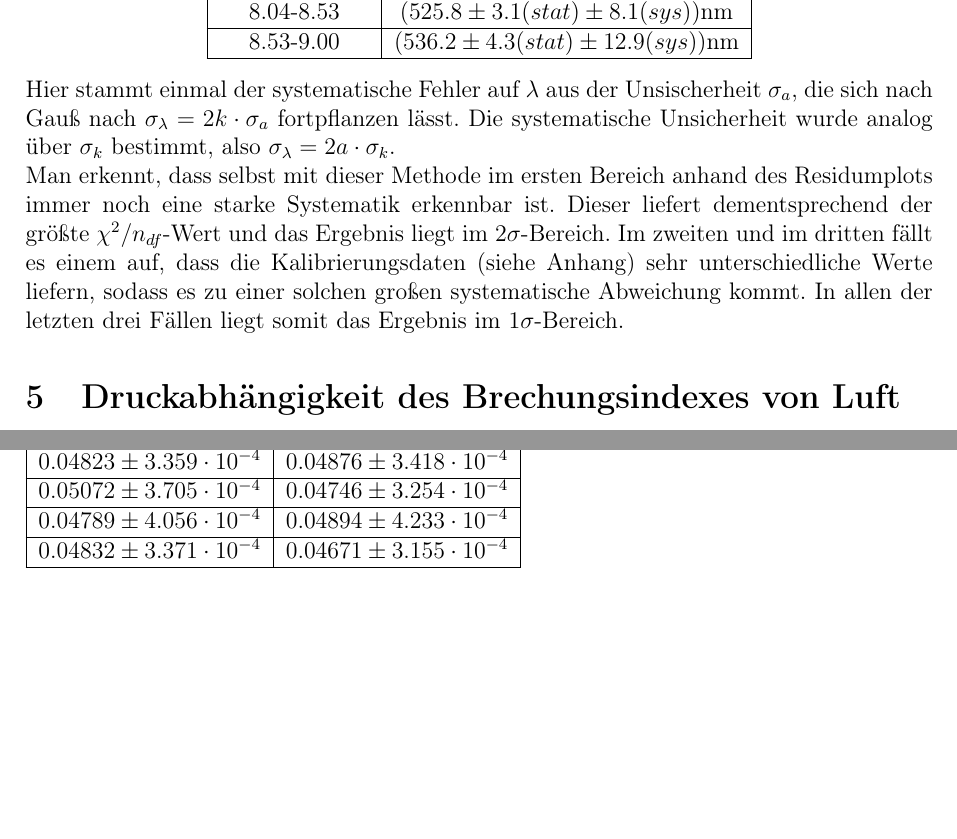
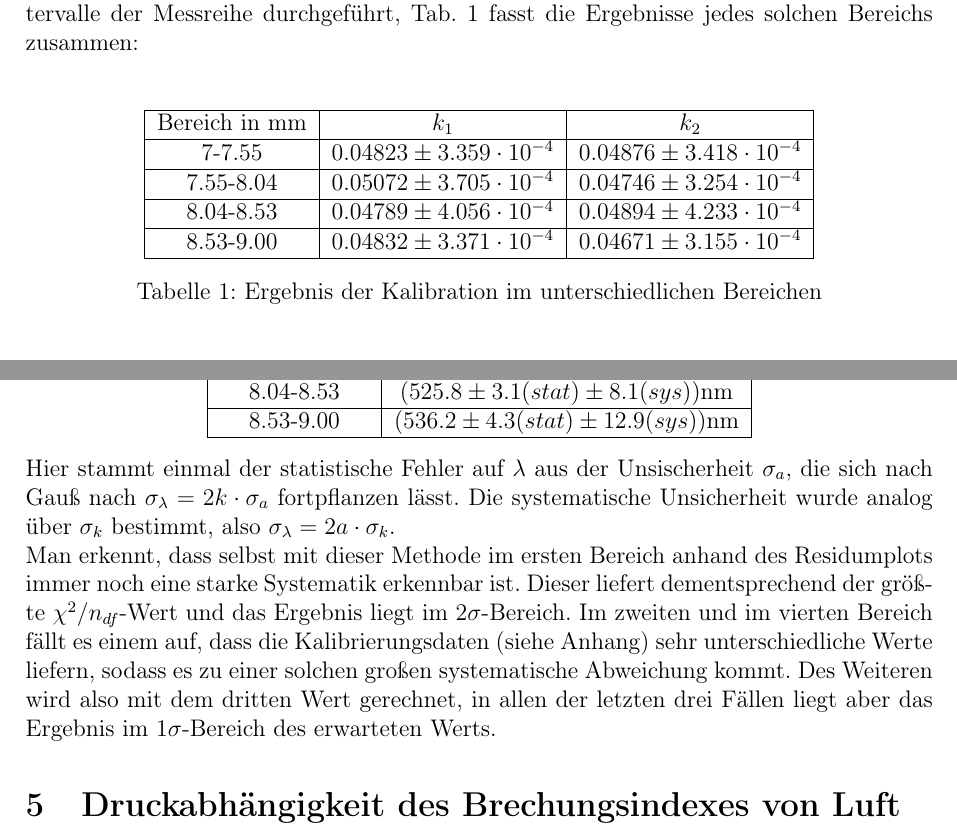
Before and after one commit to friciwolf/GP2, a LaTeX document (Michelson/Protokoll.tex): two parts of pages 7 and 13 of 13 before the commit and two parts of pages 5 and 7 of 12 after it, joined at a grey line, cut at the place of the change, the shorter picture padded with empty space. Compiled offline with pdfLaTeX.

Commit message:
-Dritter Wert für Lambda begründet -Kalibrationstabelle mit Bereichen vorgezogen -"systematisch"->"statischtisch", wo nötig -"Der Satz" wurde gestrichen

```diff
--- a/Michelson/Protokoll.tex
+++ b/Michelson/Protokoll.tex
@@ -87,7 +87,26 @@ sodass wir k mit einer linearen Regression bestimmen können. Wir tragen $s$ geg
 \sigma_{\Delta m}=0.1\\
 \sigma_s=\frac{10\mu m}{\sqrt{12}}
 \end{align}
-Wir nehmen eine Unsicherheit auf $\Delta m$ an, weil sich das Interferenzmaximum durch die Dicke der Ringe nicht immer gleich einstellen lie\ss. Der Fehler auf $s$ ergibt sich durch den Skalenfehler der minimalen Skalenbreite von $10\mu m$. Dieser wurde wegen für vier Teilintervalle der Messreihe durchgeführt, die Ergebnisse sind im Anhang zu sehen.
+Wir nehmen eine Unsicherheit auf $\Delta m$ an, weil sich das Interferenzmaximum durch die Dicke der Ringe nicht immer gleich einstellen lie\ss. Der Fehler auf $s$ ergibt sich durch den Skalenfehler der minimalen Skalenbreite von $10\mu m$. Dieser wurde wegen für vier Teilintervalle der Messreihe durchgeführt, Tab. \ref{table:kalib} fasst die Ergebnisse jedes solchen Bereichs zusammen:\\
+
+\begin{table}[H]
+	\centering
+	\begin{tabular}{|c|c|c|}
+		\hline
+		Bereich in mm&$k_1$&$k_2$  \\
+		\hline
+		7-7.55 &$0.04823\pm3.359 \cdot 10^{-4}$ &$0.04876\pm3.418 \cdot 10^{-4}$  \\
+		\hline
+		7.55-8.04&$0.05072\pm3.705 \cdot 10^{-4}$ &$0.04746\pm3.254 \cdot 10^{-4}$ \\
+		\hline
+		8.04-8.53&$0.04789\pm4.056 \cdot 10^{-4}$ &$0.04894\pm4.233 \cdot 10^{-4}$ \\
+		\hline
+		8.53-9.00&$0.04832\pm3.371 \cdot 10^{-4}$ &$0.04671\pm3.155 \cdot 10^{-4}$ \\
+		\hline
+	\end{tabular}
+	\caption{Ergebnis der Kalibration im unterschiedlichen Bereichen}
+	\label{table:kalib}
+\end{table}
 \begin{comment}
 	\begin{figure}[H]
 		\centering
@@ -179,8 +198,8 @@ Aus den erhaltenen Parametern $a$ lässt sich die Wellenlänge über Gl. \ref{eq
 		\hline
 	\end{tabular}
 \end{center}
-Hier stammt einmal der systematische Fehler auf $\lambda$ aus der Unsischerheit $\sigma_a$, die sich nach Gauß nach $\sigma_{\lambda} = 2k \cdot \sigma_a$ fortpflanzen lässt. Die systematische Unsicherheit wurde analog über $\sigma_k$ bestimmt, also $\sigma_{\lambda} = 2a\cdot \sigma_{k}$.\\
-Man erkennt, dass selbst mit dieser Methode im ersten Bereich anhand des Residumplots immer noch eine starke Systematik erkennbar ist. Dieser liefert dementsprechend der größte $\chi^2/n_{df}$-Wert und das Ergebnis liegt im $2\sigma$-Bereich. Im zweiten und im dritten fällt es einem auf, dass die Kalibrierungsdaten (siehe Anhang) sehr unterschiedliche Werte liefern, sodass es zu einer solchen großen systematische Abweichung kommt. In allen der letzten drei Fällen liegt somit das Ergebnis im $1\sigma$-Bereich.
+Hier stammt einmal der statistische Fehler auf $\lambda$ aus der Unsischerheit $\sigma_a$, die sich nach Gauß nach $\sigma_{\lambda} = 2k \cdot \sigma_a$ fortpflanzen lässt. Die systematische Unsicherheit wurde analog über $\sigma_k$ bestimmt, also $\sigma_{\lambda} = 2a\cdot \sigma_{k}$.\\
+Man erkennt, dass selbst mit dieser Methode im ersten Bereich anhand des Residumplots immer noch eine starke Systematik erkennbar ist. Dieser liefert dementsprechend der größte $\chi^2/n_{df}$-Wert und das Ergebnis liegt im $2\sigma$-Bereich. Im zweiten und im vierten Bereich fällt es einem auf, dass die Kalibrierungsdaten (siehe Anhang) sehr unterschiedliche Werte liefern, sodass es zu einer solchen großen systematische Abweichung kommt. Des Weiteren wird also mit dem dritten Wert gerechnet, in allen der letzten drei Fällen liegt aber das Ergebnis im $1\sigma$-Bereich des erwarteten Werts.
 \section{Druckabhängigkeit des Brechungsindexes von Luft}
 \subsection{Versuchsaufbau und Durchführung}
 Als nächstes wird die Druckabhängigkeit des Brechungsindexes von Luft untersucht. Dazu wird in den Strahlengang zwischen Strahlteiler und Spiegel M4 eine Glasparzelle (hohler Glaszylinder) der Länge $L=10mm$ befestigt. Die Glasparzelle ist über zwei Schläuche an einem digitalen Druckmessgerät und an einer Handpumpe angeschlossen. Über die Handpumpe kann der Druck in der Parzelle verringert werden, wobei der konkrete Wert des Luftdrucks am Messgerät auf 1hPa genau ausgelesen werden kann. Zunächst wird bei Normaldruck, in unserem Fall 995hPa, durch Drehen der Mikrometerschraube ein Interferenzbild erzeugt mit einem Maximum im Zentrum. Nun wird langsam der Druck in der Glasparzelle erniedrigt und bei jeder Entstehung eines neuen Interferenzrings im Zentrum der Druck notiert. Wir beenden einen Messvorgang, wenn wir einen Druck von ca. 300hPa erreichen. Insgesamt wurden 7 Messreihen durchgeführt.
@@ -433,19 +452,4 @@ Der Literaturwert von $2.655\cdot10^{-7}\frac{1}{hPa}$ liegt in einer $1.2\sigma
 	\qquad
 	\subfloat{{\includegraphics[width=7cm]{Python/Uebersetzungsfaktor24_Residuen}}}
 \end{figure}
-\newpage
-\subsection{Ergebnis der Kalibrierung}
-\begin{tabular}{|c|c|}
-	\hline
-	$k_1$&$k_2$  \\
-	\hline
-	$0.04823\pm3.359 \cdot 10^{-4}$ &$0.04876\pm3.418 \cdot 10^{-4}$  \\
-	\hline
-	$0.05072\pm3.705 \cdot 10^{-4}$ &$0.04746\pm3.254 \cdot 10^{-4}$ \\
-	\hline
-	$0.04789\pm4.056 \cdot 10^{-4}$ &$0.04894\pm4.233 \cdot 10^{-4}$ \\
-	\hline
-	$0.04832\pm3.371 \cdot 10^{-4}$ &$0.04671\pm3.155 \cdot 10^{-4}$ \\
-	\hline
-\end{tabular}
 \end{document}
```
Also changed, not shown: Michelson/Protokoll.pdf, Michelson/Protokoll.tex (2 more changed lines), 4 other files.
